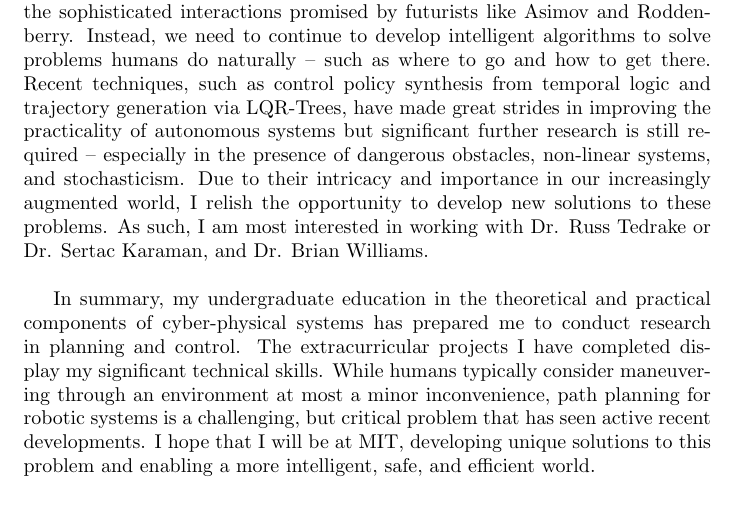
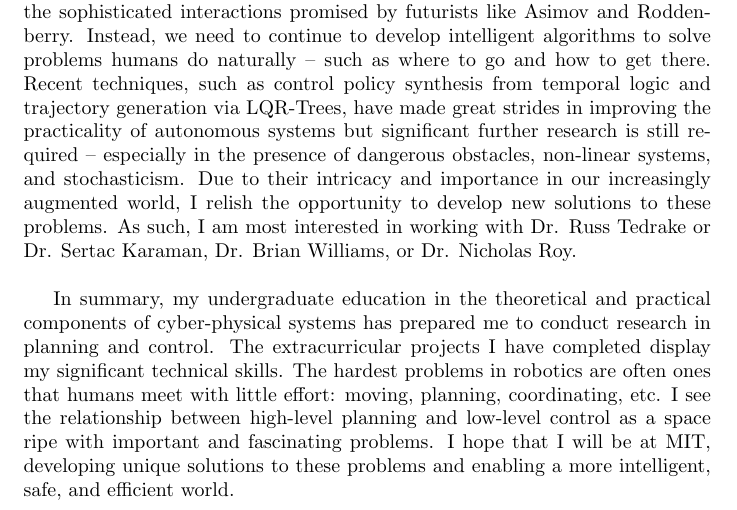
Before and after one commit to mlab-upenn/MOK_working, a LaTeX document (statement/mit.tex): part of page 3 of 5, cut so that both start at the same text. Compiled offline with pdfLaTeX.

Commit message:
Conclusion

```diff
--- a/statement/mit.tex
+++ b/statement/mit.tex
@@ -38,9 +38,9 @@ Furthermore, I believe the best way to develop understanding is to apply knowled
 
 In addition to the two projects I have mentioned thus far, I am currently working on my senior design project -- a multi-agent UAV system to help response teams conduct searches. Recent results from multi-agent planning will be incorporated to improve efficiency and robustness of the system. Research finds that safe, locally optimal search controllers can be generated from mission goals expressed as temporal logic [ref to paper]. Users only need to specify certain abstract goals, and the algorithm will determine an efficient way to achieve them. In short, this project summarizes my education thus far: by understanding \emph{theoretic abstractions}, we can design better \emph{physical systems}.\\
 
-As a doctoral candidate, I intend to explore problems that relate the planning and control of autonomous systems. While Moore's law provides us increasingly smaller, more efficient computing platforms, brute force alone will not result in the sophisticated interactions promised by futurists like Asimov and Roddenberry. Instead, we need to continue to develop intelligent algorithms to solve problems humans do naturally -- such as where to go and how to get there. Recent techniques, such as control policy synthesis from temporal logic and trajectory generation via LQR-Trees, have made great strides in improving the practicality of autonomous systems but significant further research is still required -- especially in the presence of dangerous obstacles, non-linear systems, and stochasticism. Due to their intricacy and importance in our increasingly augmented world, I relish the opportunity to develop new solutions to these problems. As such, I am most interested in working with Dr. Russ Tedrake or Dr. Sertac Karaman, and Dr. Brian Williams. \\
+As a doctoral candidate, I intend to explore problems that relate the planning and control of autonomous systems. While Moore's law provides us increasingly smaller, more efficient computing platforms, brute force alone will not result in the sophisticated interactions promised by futurists like Asimov and Roddenberry. Instead, we need to continue to develop intelligent algorithms to solve problems humans do naturally -- such as where to go and how to get there. Recent techniques, such as control policy synthesis from temporal logic and trajectory generation via LQR-Trees, have made great strides in improving the practicality of autonomous systems but significant further research is still required -- especially in the presence of dangerous obstacles, non-linear systems, and stochasticism. Due to their intricacy and importance in our increasingly augmented world, I relish the opportunity to develop new solutions to these problems. As such, I am most interested in working with Dr. Russ Tedrake or Dr. Sertac Karaman, Dr. Brian Williams, or Dr. Nicholas Roy. \\
 
-In summary, my undergraduate education in the theoretical and practical components of cyber-physical systems has prepared me to conduct research in planning and control. The extracurricular projects I have completed display my significant technical skills. While humans typically consider maneuvering through an environment at most a minor inconvenience, path planning for robotic systems is a challenging, but critical problem that has seen active recent developments. I hope that I will be at MIT, developing unique solutions to this problem and enabling a more intelligent, safe, and efficient world.
+In summary, my undergraduate education in the theoretical and practical components of cyber-physical systems has prepared me to conduct research in planning and control. The extracurricular projects I have completed display my significant technical skills. The hardest problems in robotics are often ones that humans meet with little effort: moving, planning, coordinating, etc. I see the relationship between high-level planning and low-level control as a space ripe with important and fascinating problems. I hope that I will be at MIT, developing unique solutions to these problems and enabling a more intelligent, safe, and efficient world.
 
 \pagebreak
 
```
